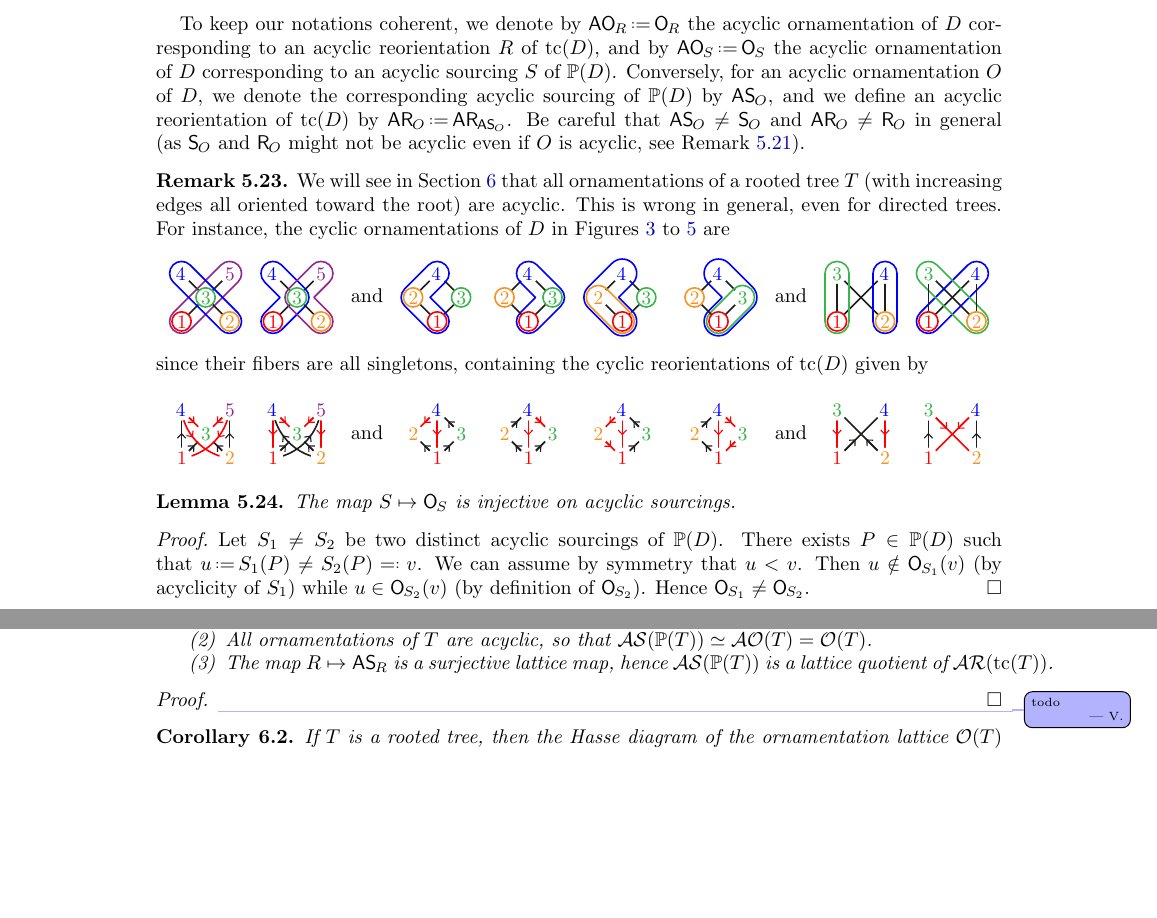
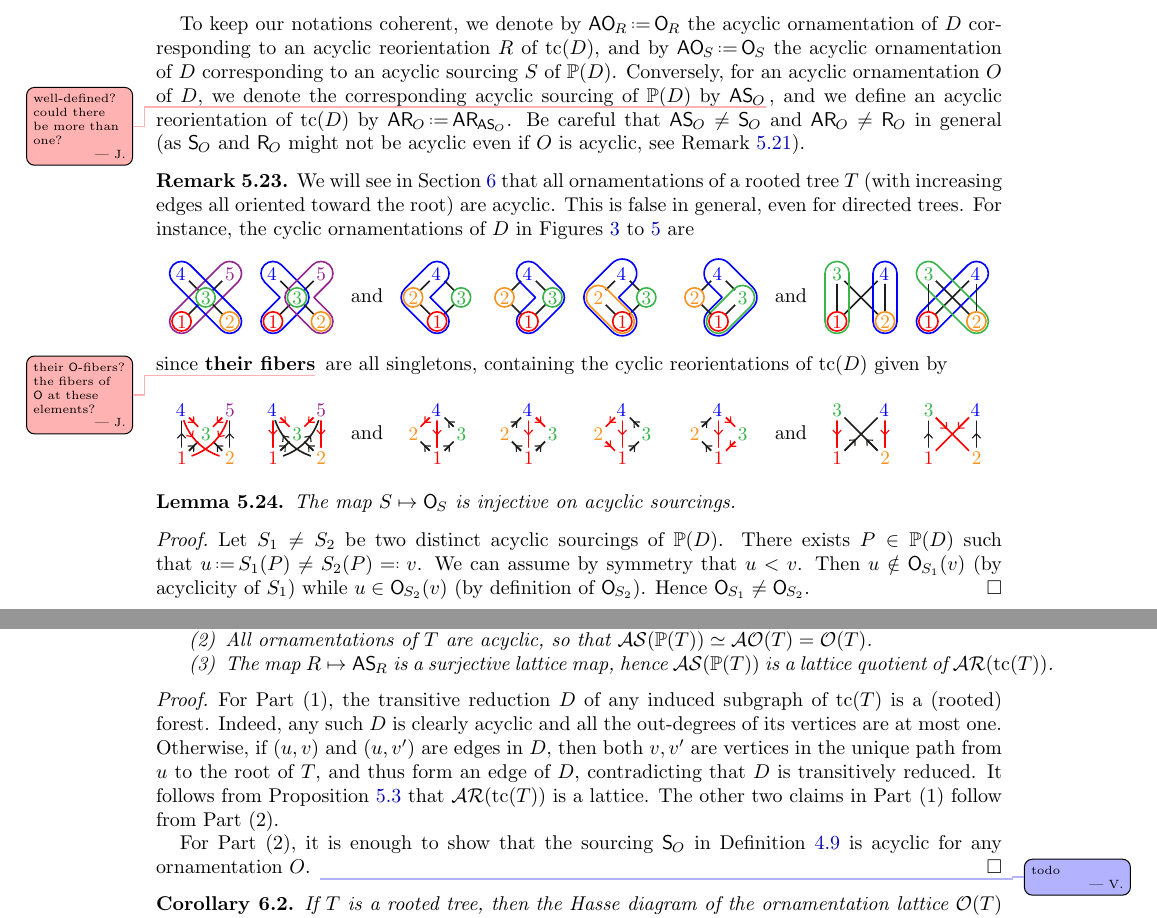
Before and after one commit to vpilaud/ornamentationLattices, a LaTeX paper (draft/intreevalLattices.tex): two parts of pages 12 and 13 of 17 before the commit and two parts of pages 12 and 13 of 18 after it, joined at a grey line, cut so that both start at the same text, the shorter picture padded with empty space. Compiled offline with pdfLaTeX.

Commit message:
comments and partial proof 6.1

```diff
--- a/draft/intreevalLattices.tex
+++ b/draft/intreevalLattices.tex
@@ -1128,12 +1128,12 @@ The \defn{acyclic ornamentation poset}~$\AOrn(D)$ is the subposet of the ornamen
 \end{definition}
 
 To keep our notations coherent, we denote by~$\aorn{R} \eqdef \orn{R}$ the acyclic ornamentation of~$D$ corresponding to an acyclic reorientation~$R$ of~$\tc(D)$, and by~$\aorn{S} \eqdef \orn{S}$ the acyclic ornamentation of~$D$ corresponding to an acyclic sourcing~$S$ of~$\PP(D)$.
-Conversely, for an acyclic ornamentation~$O$ of~$D$, we denote the corresponding acyclic sourcing of~$\PP(D)$ by~$\asour{O}$, and we define an acyclic reorientation of~$\tc(D)$ by~$\areori{O} \eqdef \areori{\asour{O}}$.
+Conversely, for an acyclic ornamentation~$O$ of~$D$, we denote the corresponding acyclic sourcing of~$\PP(D)$ by~$\asour{O}$\jose{well-defined? could there be more than one?}, and we define an acyclic reorientation of~$\tc(D)$ by~$\areori{O} \eqdef \areori{\asour{O}}$.
 Be careful that~$\asour{O} \ne \sour{O}$ and~$\areori{O} \ne \reori{O}$ in general (as~$\sour{O}$ and~$\reori{O}$ might not be acyclic even if~$O$ is acyclic, see \cref{rem:Orn2Sour&Orn2ReoriIncompatibleAcyclicity}).
 
 \begin{remark}
 We will see in \cref{sec:rootedTrees} that all ornamentations of a rooted tree~$T$ (with increasing edges all oriented toward the root) are acyclic.
-This is wrong in general, even for directed trees.
+This is false in general, even for directed trees.
 For instance, the cyclic ornamentations of~$D$ in \cref{fig:ornamentationsX,fig:ornamentationsD,fig:ornamentationsT} are
 \[
 \includegraphics[scale=.8,valign=c]{cyclicOrnamentationX1}\;\includegraphics[scale=.8,valign=c]{cyclicOrnamentationX2}
@@ -1141,7 +1141,7 @@ For instance, the cyclic ornamentations of~$D$ in \cref{fig:ornamentationsX,fig:
 \includegraphics[scale=.8,valign=c]{cyclicOrnamentationD1}\;\includegraphics[scale=.8,valign=c]{cyclicOrnamentationD2}\;\includegraphics[scale=.8,valign=c]{cyclicOrnamentationD3}\;\includegraphics[scale=.8,valign=c]{cyclicOrnamentationD4}
 \;\;\text{and}\;\;
 \includegraphics[scale=.8,valign=c]{cyclicOrnamentationT1}\;\includegraphics[scale=.8,valign=c]{cyclicOrnamentationT2}\]
-since their fibers are all singletons, containing the cyclic reorientations of~$\tc(D)$ given by
+since {\bf their fibers}\jose{their $\mathsf{O}$-fibers? the fibers of $\mathsf{O}$ at these elements?} are all singletons, containing the cyclic reorientations of~$\tc(D)$ given by
 \[
 \includegraphics[scale=.8,valign=c]{cyclicReorientationX1}\;\includegraphics[scale=.8,valign=c]{cyclicReorientationX2}
 \;\;\text{and}\;\;
@@ -1200,6 +1200,14 @@ Assume that~$T$ is a rooted tree (with increasing edges all oriented toward the
 \end{proposition}
 
 \begin{proof}
+For Part (1),
+the transitive reduction $D$ of any induced subgraph of $\tc(T)$ is a (rooted) forest.
+Indeed, any such $D$ is clearly acyclic and all the out-degrees of its vertices are at most one.
+Otherwise, if $(u,v)$ and $(u,v')$ are edges in $D$, then both $v,v'$ are vertices in the unique path from $u$ to the root of $T$, and thus form an edge of $D$, contradicting that $D$ is transitively reduced.
+It follows from \cref{prop:acyclicReorientationLattices} that $\AReori(\tc(T))$ is a lattice.
+The other two claims in Part (1) follow from Part (2).
+
+For Part (2), it is enough to show that the sourcing $\sour{O}$ in \cref{def:Orn2Sour} is acyclic for any ornamentation $O$.
 \vincent{todo}
 \end{proof}
 
```
Also changed, not shown: draft/intreevalLattices.tex (2 more changed lines).
